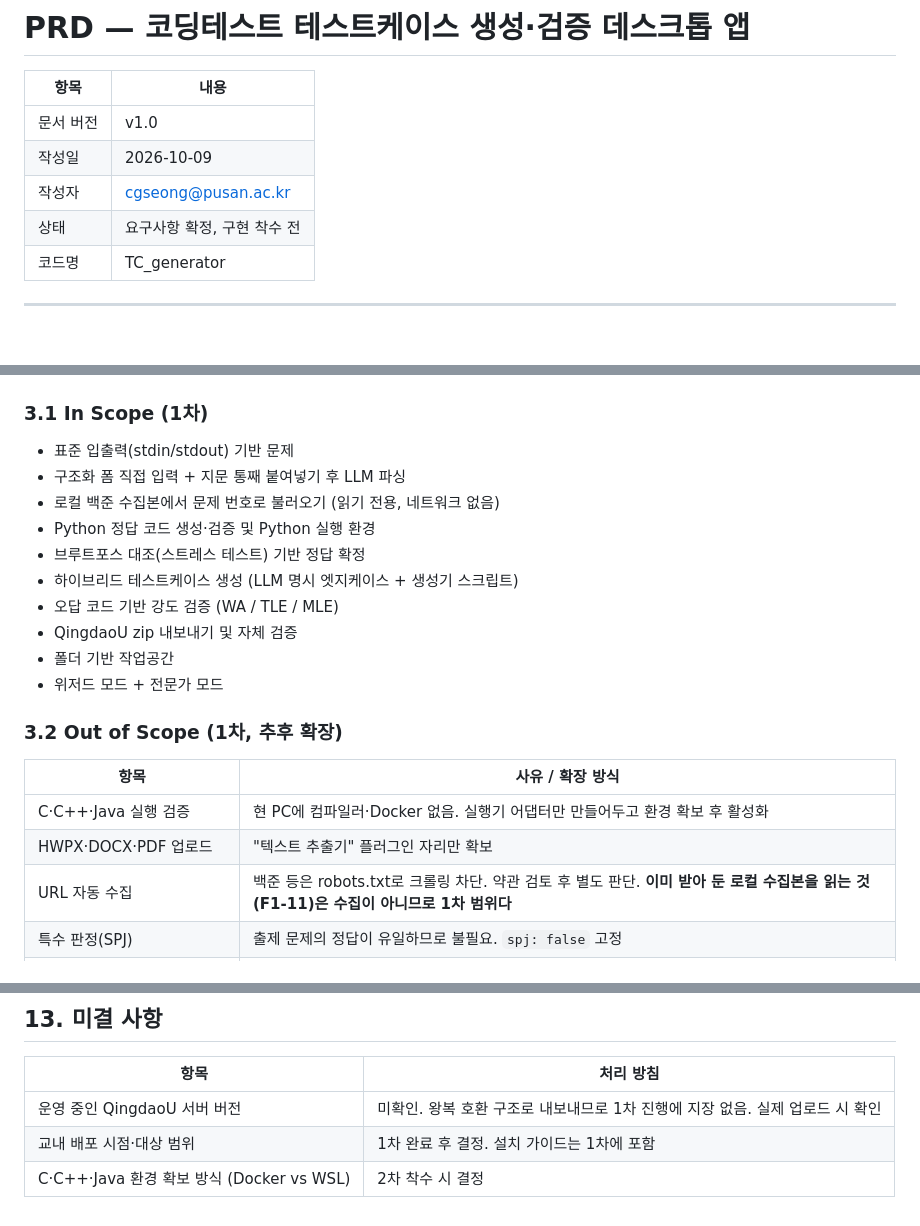
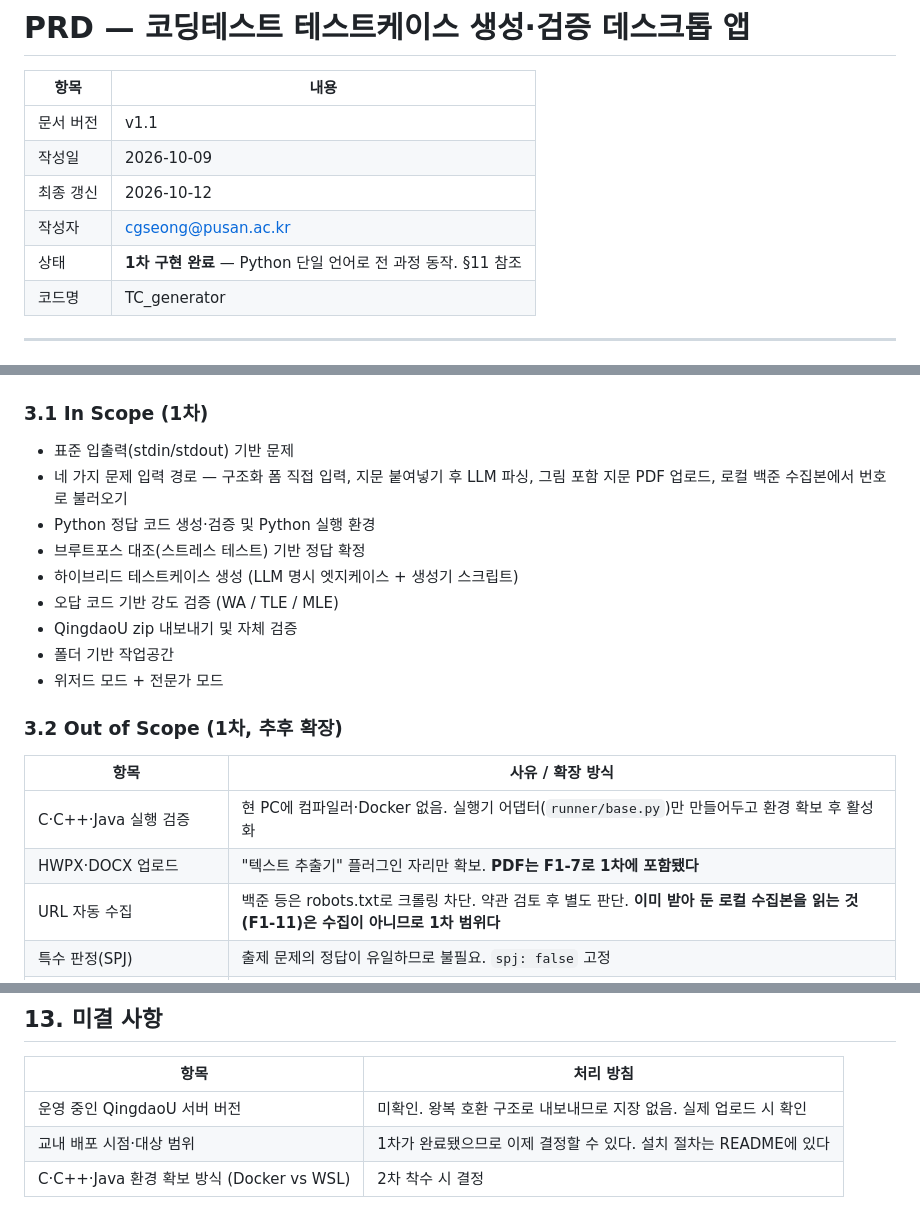
Before and after one commit to cgseong/TC_generator, a Markdown page: PRD.md, 3 parts joined by grey strips. Drawn GitHub-style.

```diff
--- a/PRD.md
+++ b/PRD.md
@@ -2,10 +2,11 @@
 
 | 항목 | 내용 |
 |---|---|
-| 문서 버전 | v1.0 |
+| 문서 버전 | v1.1 |
 | 작성일 | 2026-10-09 |
+| 최종 갱신 | 2026-10-12 |
 | 작성자 | cgseong@pusan.ac.kr |
-| 상태 | 요구사항 확정, 구현 착수 전 |
+| 상태 | **1차 구현 완료** — Python 단일 언어로 전 과정 동작. §11 참조 |
 | 코드명 | TC_generator |
 
 ---
@@ -56,8 +57,7 @@
 ### 3.1 In Scope (1차)
 
 - 표준 입출력(stdin/stdout) 기반 문제
-- 구조화 폼 직접 입력 + 지문 통째 붙여넣기 후 LLM 파싱
-- 로컬 백준 수집본에서 문제 번호로 불러오기 (읽기 전용, 네트워크 없음)
+- 네 가지 문제 입력 경로 — 구조화 폼 직접 입력, 지문 붙여넣기 후 LLM 파싱, 그림 포함 지문 PDF 업로드, 로컬 백준 수집본에서 번호로 불러오기
 - Python 정답 코드 생성·검증 및 Python 실행 환경
 - 브루트포스 대조(스트레스 테스트) 기반 정답 확정
 - 하이브리드 테스트케이스 생성 (LLM 명시 엣지케이스 + 생성기 스크립트)
@@ -70,8 +70,8 @@
 
 | 항목 | 사유 / 확장 방식 |
 |---|---|
-| C·C++·Java 실행 검증 | 현 PC에 컴파일러·Docker 없음. 실행기 어댑터만 만들어두고 환경 확보 후 활성화 |
-| HWPX·DOCX·PDF 업로드 | "텍스트 추출기" 플러그인 자리만 확보 |
+| C·C++·Java 실행 검증 | 현 PC에 컴파일러·Docker 없음. 실행기 어댑터(`runner/base.py`)만 만들어두고 환경 확보 후 활성화 |
+| HWPX·DOCX 업로드 | "텍스트 추출기" 플러그인 자리만 확보. **PDF는 F1-7로 1차에 포함됐다** |
 | URL 자동 수집 | 백준 등은 robots.txt로 크롤링 차단. 약관 검토 후 별도 판단. **이미 받아 둔 로컬 수집본을 읽는 것(F1-11)은 수집이 아니므로 1차 범위다** |
 | 특수 판정(SPJ) | 출제 문제의 정답이 유일하므로 불필요. `spj: false` 고정 |
 | 서브태스크(부분점수) | 미사용. 단, 배점은 테스트케이스가 아닌 문제 import 단계 개념임을 기록 |
@@ -438,6 +450,6 @@ Docker 실행기가 도입되기 전까지 생성 코드가 로컬에서 격리
 
 | 항목 | 처리 방침 |
 |---|---|
-| 운영 중인 QingdaoU 서버 버전 | 미확인. 왕복 호환 구조로 내보내므로 1차 진행에 지장 없음. 실제 업로드 시 확인 |
-| 교내 배포 시점·대상 범위 | 1차 완료 후 결정. 설치 가이드는 1차에 포함 |
+| 운영 중인 QingdaoU 서버 버전 | 미확인. 왕복 호환 구조로 내보내므로 지장 없음. 실제 업로드 시 확인 |
+| 교내 배포 시점·대상 범위 | 1차가 완료됐으므로 이제 결정할 수 있다. 설치 절차는 README에 있다 |
 | C·C++·Java 환경 확보 방식 (Docker vs WSL) | 2차 착수 시 결정 |
```
Also changed, not shown: other parts of PRD.md (+42 -30 lines), README.md (+10 -5 lines).
